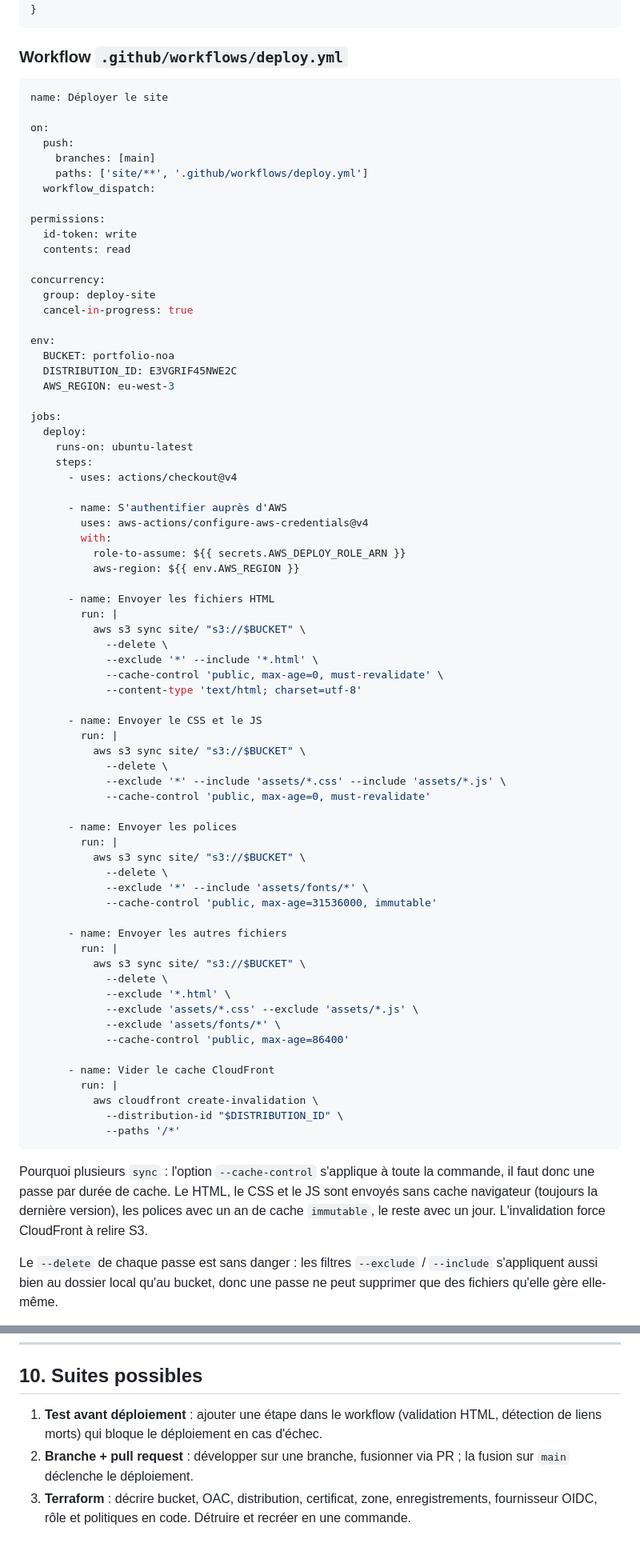
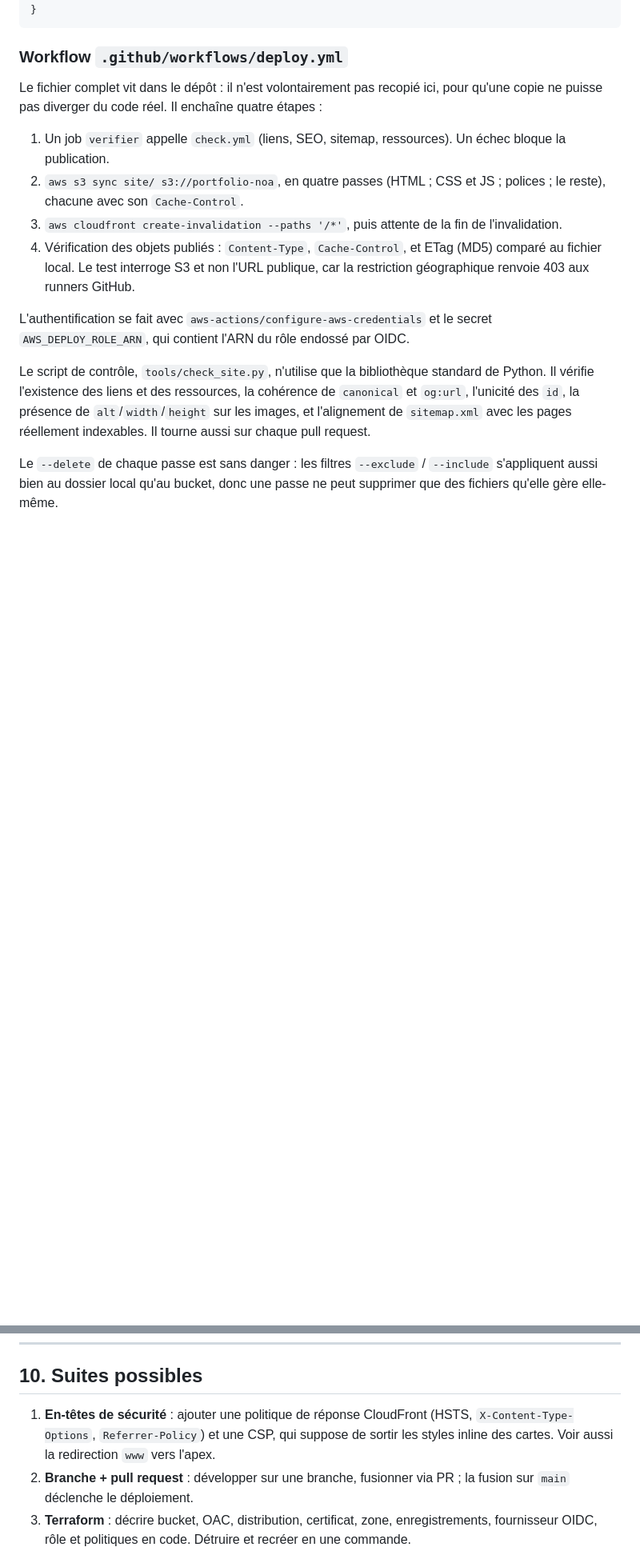
Before and after one commit to noameunier/portfolio, a Markdown page: portfolio-aws-recap.md, 2 parts joined by grey strips. Shown at 80% size. GitHub-like rendering; blank space fills up the shorter version.

Commit message:
README complet et récap AWS synchronisé
Le README décrit la structure, le développement local, les contrôles, le
pipeline de déploiement, les règles de cache et la marche à suivre pour
ajouter une page.

Le récap ne recopie plus le workflow intégralement : il en résume les
quatre étapes et renvoie au fichier réel, pour qu'une copie ne puisse
plus diverger. La suite possible « test avant déploiement » est réalisée
et remplacée par les en-têtes de sécurité, encore à faire.

````diff
--- a/portfolio-aws-recap.md
+++ b/portfolio-aws-recap.md
@@ -190,79 +190,16 @@ Ordre à respecter : chaque étape dépend de la précédente. Lieu indiqué à
 
 ### Workflow `.github/workflows/deploy.yml`
 
-```yaml
-name: Déployer le site
+Le fichier complet vit dans le dépôt : il n'est volontairement pas recopié ici, pour qu'une copie ne puisse pas diverger du code réel. Il enchaîne quatre étapes :
 
-on:
-  push:
-    branches: [main]
-    paths: ['site/**', '.github/workflows/deploy.yml']
-  workflow_dispatch:
+1. Un job `verifier` appelle `check.yml` (liens, SEO, sitemap, ressources). Un échec bloque la publication.
+2. `aws s3 sync site/ s3://portfolio-noa`, en quatre passes (HTML ; CSS et JS ; polices ; le reste), chacune avec son `Cache-Control`.
+3. `aws cloudfront create-invalidation --paths '/*'`, puis attente de la fin de l'invalidation.
+4. Vérification des objets publiés : `Content-Type`, `Cache-Control`, et ETag (MD5) comparé au fichier local. Le test interroge S3 et non l'URL publique, car la restriction géographique renvoie 403 aux runners GitHub.
 
-permissions:
-  id-token: write
-  contents: read
+L'authentification se fait avec `aws-actions/configure-aws-credentials` et le secret `AWS_DEPLOY_ROLE_ARN`, qui contient l'ARN du rôle endossé par OIDC.
 
-concurrency:
-  group: deploy-site
-  cancel-in-progress: true
-
-env:
-  BUCKET: portfolio-noa
-  DISTRIBUTION_ID: E3VGRIF45NWE2C
-  AWS_REGION: eu-west-3
-
-jobs:
-  deploy:
-    runs-on: ubuntu-latest
-    steps:
-      - uses: actions/checkout@v4
-
-      - name: S'authentifier auprès d'AWS
-        uses: aws-actions/configure-aws-credentials@v4
-        with:
-          role-to-assume: ${{ secrets.AWS_DEPLOY_ROLE_ARN }}
-          aws-region: ${{ env.AWS_REGION }}
-
-      - name: Envoyer les fichiers HTML
-        run: |
-          aws s3 sync site/ "s3://$BUCKET" \
-            --delete \
-            --exclude '*' --include '*.html' \
-            --cache-control 'public, max-age=0, must-revalidate' \
-            --content-type 'text/html; charset=utf-8'
-
-      - name: Envoyer le CSS et le JS
-        run: |
-          aws s3 sync site/ "s3://$BUCKET" \
-            --delete \
-            --exclude '*' --include 'assets/*.css' --include 'assets/*.js' \
-            --cache-control 'public, max-age=0, must-revalidate'
-
-      - name: Envoyer les polices
-        run: |
-          aws s3 sync site/ "s3://$BUCKET" \
-            --delete \
-            --exclude '*' --include 'assets/fonts/*' \
-            --cache-control 'public, max-age=31536000, immutable'
-
-      - name: Envoyer les autres fichiers
-        run: |
-          aws s3 sync site/ "s3://$BUCKET" \
-            --delete \
-            --exclude '*.html' \
-            --exclude 'assets/*.css' --exclude 'assets/*.js' \
-            --exclude 'assets/fonts/*' \
-            --cache-control 'public, max-age=86400'
-
-      - name: Vider le cache CloudFront
-        run: |
-          aws cloudfront create-invalidation \
-            --distribution-id "$DISTRIBUTION_ID" \
-            --paths '/*'
-```
-
-Pourquoi plusieurs `sync` : l'option `--cache-control` s'applique à toute la commande, il faut donc une passe par durée de cache. Le HTML, le CSS et le JS sont envoyés sans cache navigateur (toujours la dernière version), les polices avec un an de cache `immutable`, le reste avec un jour. L'invalidation force CloudFront à relire S3.
+Le script de contrôle, `tools/check_site.py`, n'utilise que la bibliothèque standard de Python. Il vérifie l'existence des liens et des ressources, la cohérence de `canonical` et `og:url`, l'unicité des `id`, la présence de `alt`/`width`/`height` sur les images, et l'alignement de `sitemap.xml` avec les pages réellement indexables. Il tourne aussi sur chaque pull request.
 
 Le `--delete` de chaque passe est sans danger : les filtres `--exclude` / `--include` s'appliquent aussi bien au dossier local qu'au bucket, donc une passe ne peut supprimer que des fichiers qu'elle gère elle-même.
 
@@ -388,7 +325,7 @@ Méthode générale qui a débloqué le pipeline : quand tout semble correct, fa
 
 ## 10. Suites possibles
 
-1. **Test avant déploiement** : ajouter une étape dans le workflow (validation HTML, détection de liens morts) qui bloque le déploiement en cas d'échec.
+1. **En-têtes de sécurité** : ajouter une politique de réponse CloudFront (HSTS, `X-Content-Type-Options`, `Referrer-Policy`) et une CSP, qui suppose de sortir les styles inline des cartes. Voir aussi la redirection `www` vers l'apex.
 2. **Branche + pull request** : développer sur une branche, fusionner via PR ; la fusion sur `main` déclenche le déploiement.
 3. **Terraform** : décrire bucket, OAC, distribution, certificat, zone, enregistrements, fournisseur OIDC, rôle et politiques en code. Détruire et recréer en une commande.
 4. **Observabilité** : regarder les métriques CloudFront (requêtes, taux de cache, erreurs, répartition par pays) dans CloudWatch.
````
Also changed, not shown: 1 other file.
